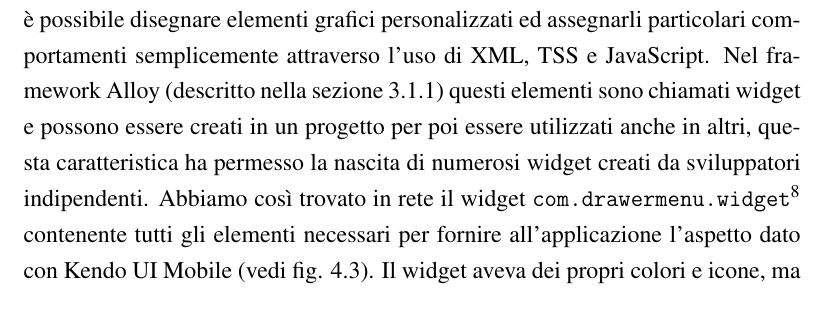
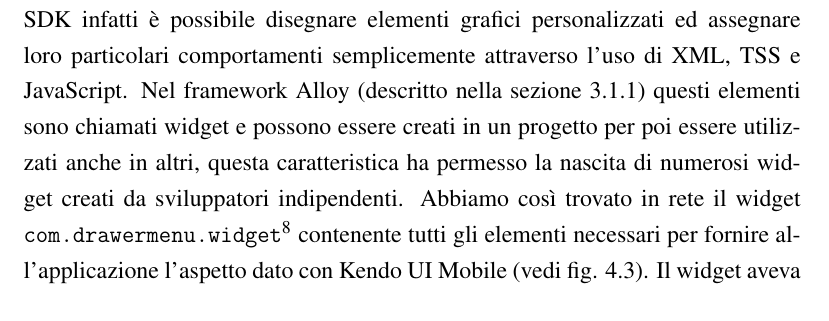
Before and after one commit to mircobe87/tesi-crossplatform, a LaTeX book (tex/tesi.tex, which reads tex/Applicazione.tex): part of page 58 of 103, cut so that both start at the same text. Compiled offline with pdfLaTeX.

Commit message:
riga 334, App: corretto 'assegnarli' con 'assegare loro'

```diff
--- a/tex/Applicazione.tex
+++ b/tex/Applicazione.tex
@@ -331,7 +331,7 @@
             elemento su iOS. Siamo comunque riusciti a fornire l'aspetto
             desiderato all'applicazione.
             Con \tisdk{} infatti è possibile disegnare elementi grafici
-            personalizzati ed assegnarli particolari comportamenti
+            personalizzati ed assegnare loro particolari comportamenti
             semplicemente attraverso l'uso di XML, TSS e \js{}. Nel framework Alloy
             (descritto nella sezione \ref{subsub:alloy}) questi elementi sono
             chiamati widget e possono essere creati in un progetto per poi essere
```
